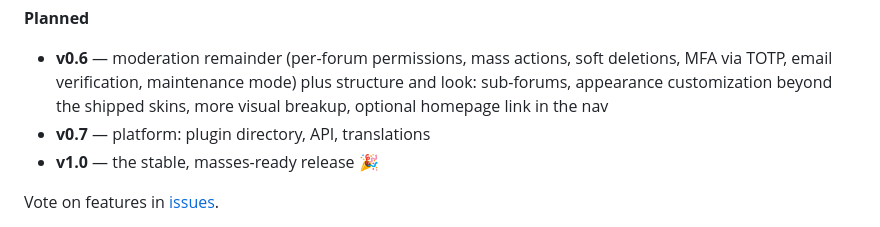
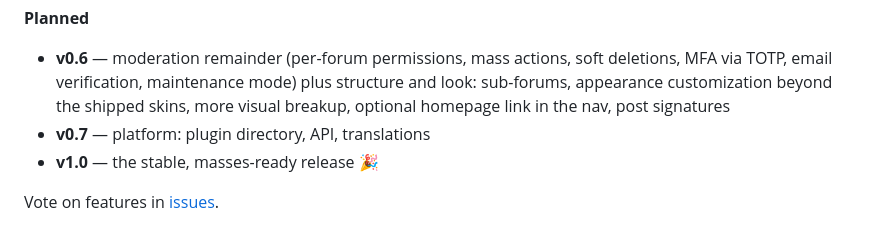
Before and after one commit to techwiz18/retrobb, a Markdown page: README.md, the part around the change. GitHub-like rendering.

Commit message:
docs: schedule post signatures for v0.6

```diff
--- a/README.md
+++ b/README.md
@@ -216,7 +216,7 @@ beyond this tag — drop-in upgrade.
 - **v0.6** — moderation remainder (per-forum permissions, mass actions, soft
   deletions, MFA via TOTP, email verification, maintenance mode) plus structure
   and look: sub-forums, appearance customization beyond the shipped skins,
-  more visual breakup, optional homepage link in the nav
+  more visual breakup, optional homepage link in the nav, post signatures
 - **v0.7** — platform: plugin directory, API, translations
 - **v1.0** — the stable, masses-ready release 🎉
 
```
Also changed, not shown: CHANGELOG.md (+1 -0 lines).
